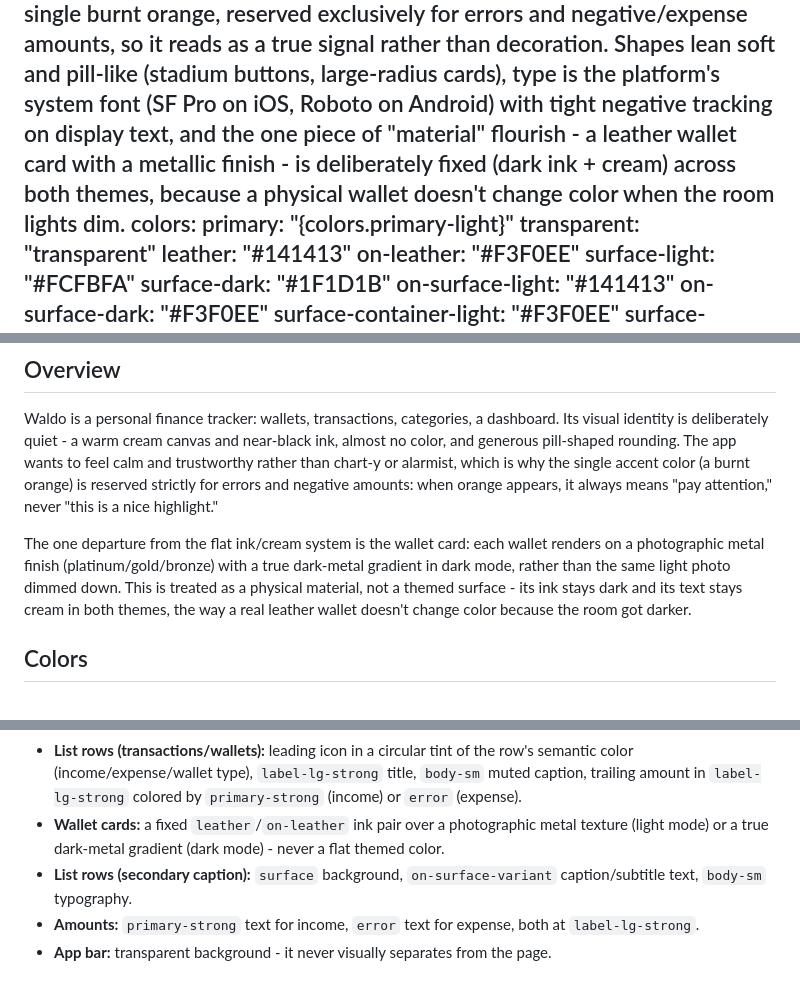
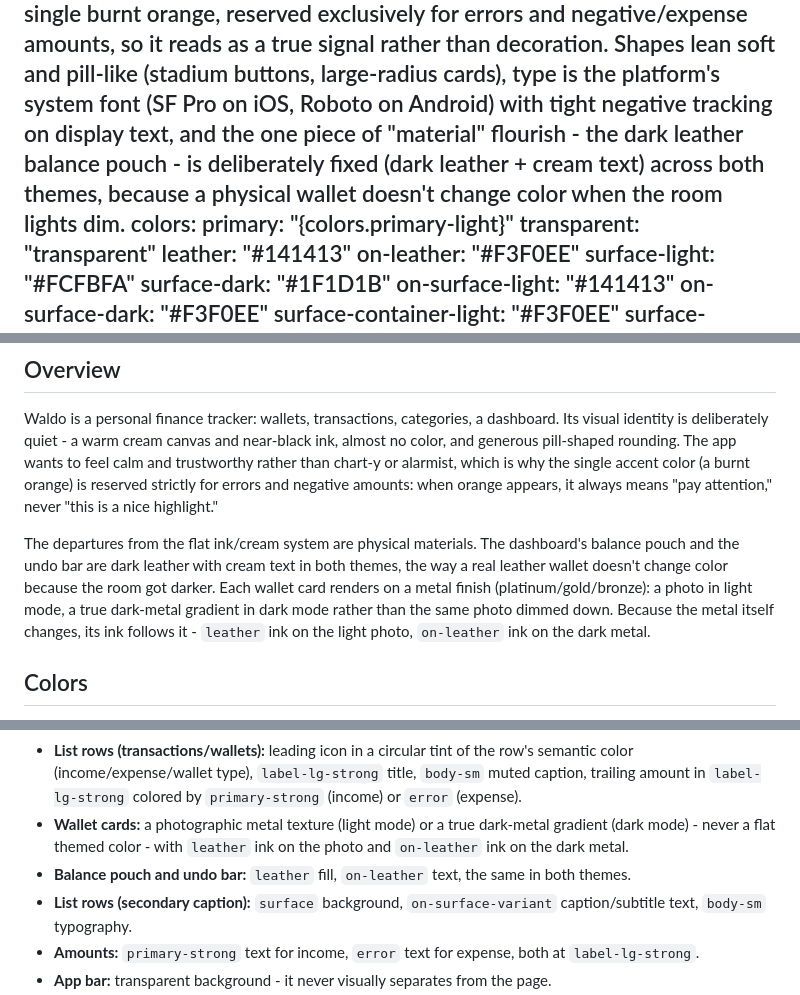
Before and after one commit to isabellabertucci/waldo, a Markdown page: DESIGN.md, 3 parts joined by grey strips. GitHub-like rendering.

Commit message:
docs: the leather pair is fixed on the pouch and undo bar; wallet card ink follows its finish

```diff
--- a/DESIGN.md
+++ b/DESIGN.md
@@ -8,10 +8,10 @@ description: >
   exclusively for errors and negative/expense amounts, so it reads as a true
   signal rather than decoration. Shapes lean soft and pill-like (stadium
   buttons, large-radius cards), type is the platform's system font (SF Pro
-  on iOS, Roboto on Android) with tight negative tracking on display text, and the one piece of "material" flourish - a leather wallet
-  card with a metallic finish - is deliberately fixed (dark ink + cream)
-  across both themes, because a physical wallet doesn't change color when
-  the room lights dim.
+  on iOS, Roboto on Android) with tight negative tracking on display text, and the one piece of "material" flourish - the dark leather
+  balance pouch - is deliberately fixed (dark leather + cream text) across
+  both themes, because a physical wallet doesn't change color when the room
+  lights dim.
 colors:
   primary: "{colors.primary-light}"
   transparent: "transparent"
@@ -253,12 +253,14 @@ is why the single accent color (a burnt orange) is reserved strictly for
 errors and negative amounts: when orange appears, it always means "pay
 attention," never "this is a nice highlight."
 
-The one departure from the flat ink/cream system is the wallet card: each
-wallet renders on a photographic metal finish (platinum/gold/bronze) with a
-true dark-metal gradient in dark mode, rather than the same light photo
-dimmed down. This is treated as a physical material, not a themed surface -
-its ink stays dark and its text stays cream in both themes, the way a real
-leather wallet doesn't change color because the room got darker.
+The departures from the flat ink/cream system are physical materials. The
+dashboard's balance pouch and the undo bar are dark leather with cream text
+in both themes, the way a real leather wallet doesn't change color because
+the room got darker. Each wallet card renders on a metal finish
+(platinum/gold/bronze): a photo in light mode, a true dark-metal gradient in
+dark mode rather than the same photo dimmed down. Because the metal itself
+changes, its ink follows it - `leather` ink on the light photo, `on-leather`
+ink on the dark metal.
 
 ## Colors
 
@@ -435,9 +439,11 @@ wallet motif, with `DashedBorder` (`core/widgets/dashed_border.dart`).
   the row's semantic color (income/expense/wallet type), `label-lg-strong`
   title, `body-sm` muted caption, trailing amount in `label-lg-strong` colored
   by `primary-strong` (income) or `error` (expense).
-- **Wallet cards:** a fixed `leather`/`on-leather` ink pair over a photographic
-  metal texture (light mode) or a true dark-metal gradient (dark mode) -
-  never a flat themed color.
+- **Wallet cards:** a photographic metal texture (light mode) or a true
+  dark-metal gradient (dark mode) - never a flat themed color - with
+  `leather` ink on the photo and `on-leather` ink on the dark metal.
+- **Balance pouch and undo bar:** `leather` fill, `on-leather` text, the same
+  in both themes.
 - **List rows (secondary caption):** `surface` background, `on-surface-variant`
   caption/subtitle text, `body-sm` typography.
 - **Amounts:** `primary-strong` text for income, `error` text for expense,
```
Also changed, not shown: other parts of DESIGN.md (+6 -4 lines).
